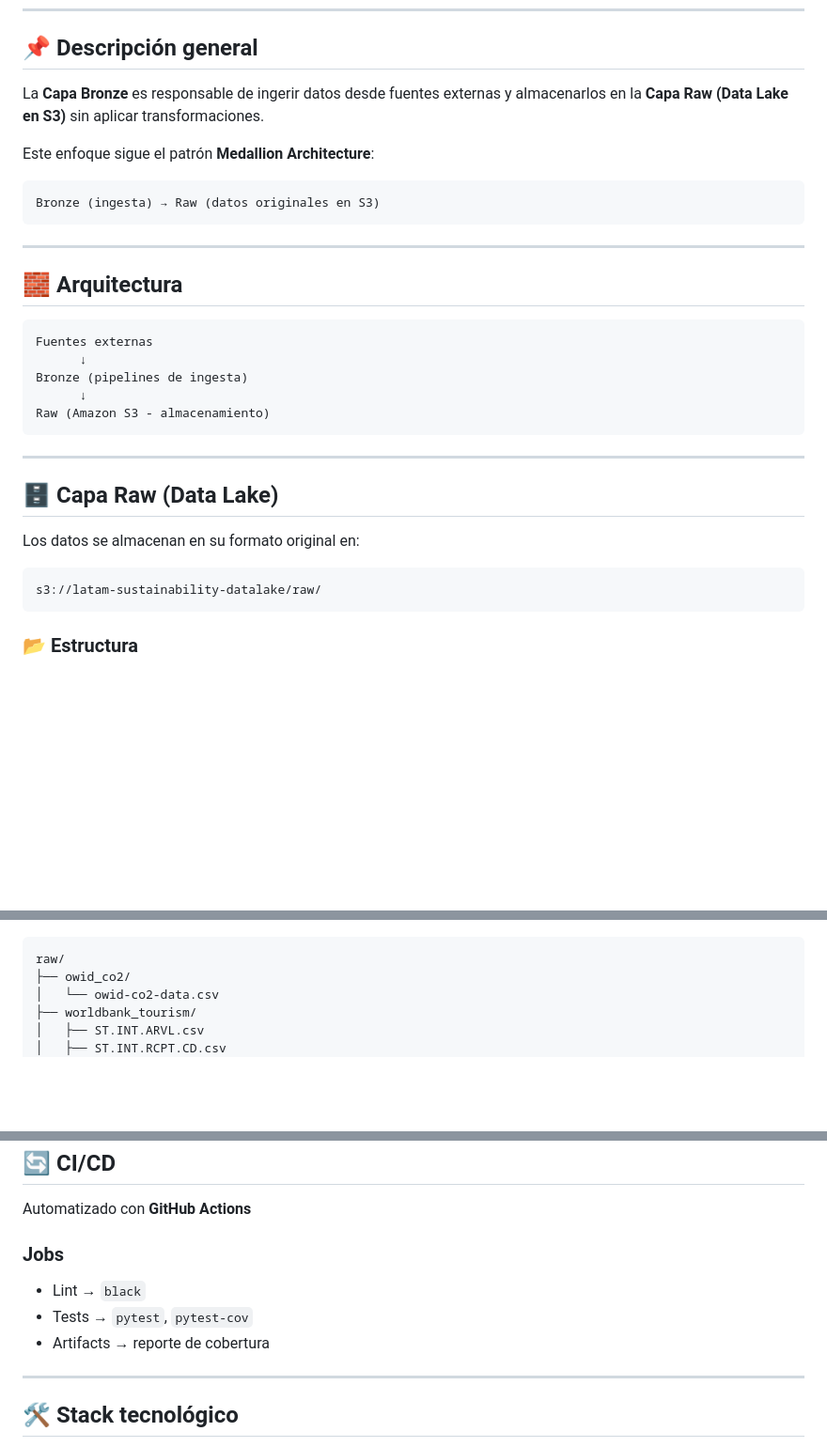
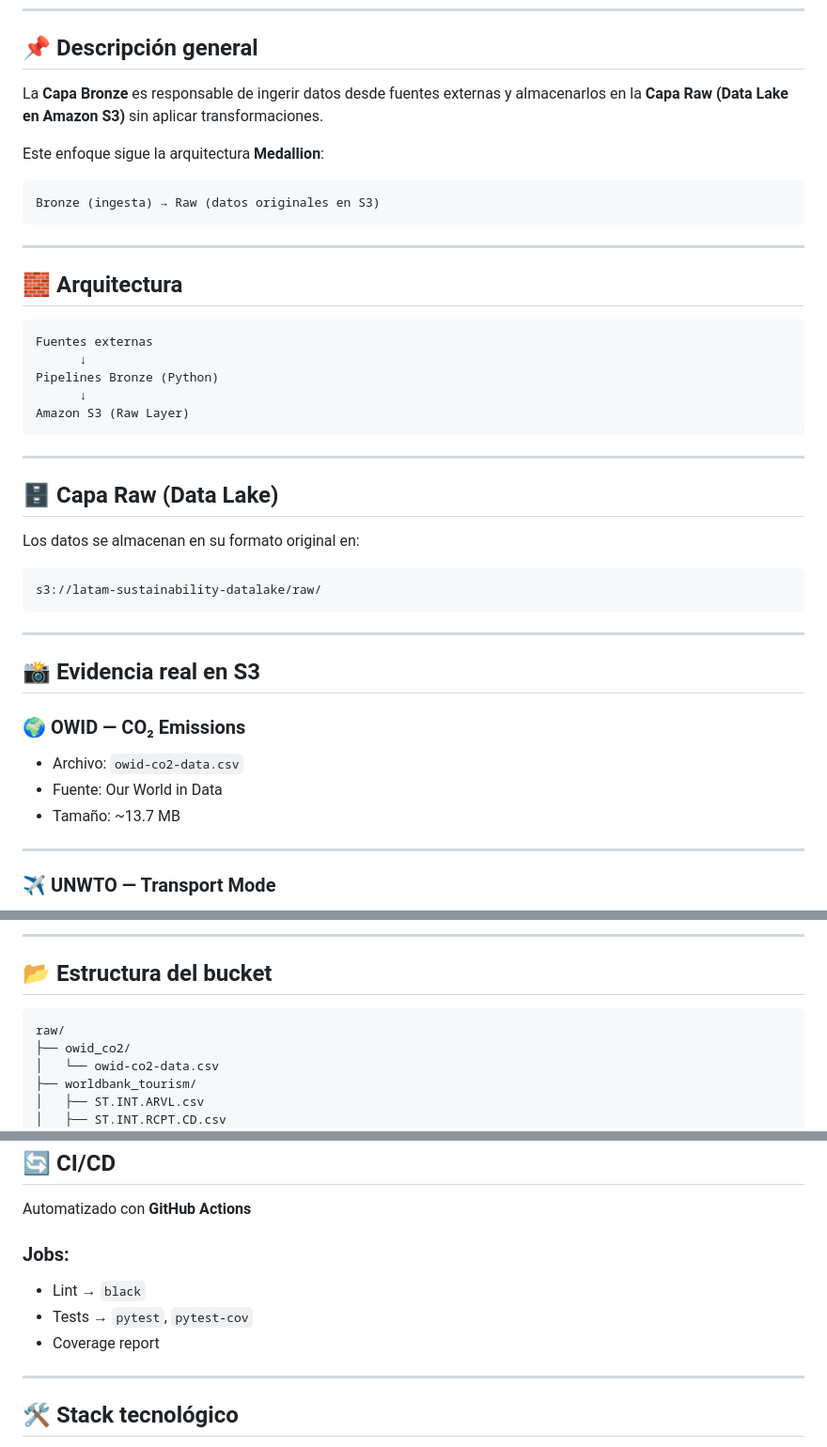
Before and after one commit to adriangoll/Proyecto-Latam-Turismo-Sustentable, a Markdown page: docs/bronze_docs/README.md, 3 parts joined by grey strips. Shown at 94% size. Drawn GitHub-style; blank space fills up the shorter version.

````diff
--- a/docs/bronze_docs/README.md
+++ b/docs/bronze_docs/README.md
@@ -4,9 +4,9 @@
 
 ## 📌 Descripción general
 
-La **Capa Bronze** es responsable de ingerir datos desde fuentes externas y almacenarlos en la **Capa Raw (Data Lake en S3)** sin aplicar transformaciones.
+La **Capa Bronze** es responsable de ingerir datos desde fuentes externas y almacenarlos en la **Capa Raw (Data Lake en Amazon S3)** sin aplicar transformaciones.
 
-Este enfoque sigue el patrón **Medallion Architecture**:
+Este enfoque sigue la arquitectura **Medallion**:
 
 ```text
 Bronze (ingesta) → Raw (datos originales en S3)
@@ -19,9 +19,9 @@ Bronze (ingesta) → Raw (datos originales en S3)
 ```text
 Fuentes externas
       ↓
-Bronze (pipelines de ingesta)
+Pipelines Bronze (Python)
       ↓
-Raw (Amazon S3 - almacenamiento)
+Amazon S3 (Raw Layer)
 ```
 
 ---
@@ -34,4 +34,17 @@ Los datos se almacenan en su formato original en:
 s3://latam-sustainability-datalake/raw/
 ```
 
-### 📂 Estructura
+---
+
+## 📸 Evidencia real en S3
+
+### 🌍 OWID — CO₂ Emissions
+
+* Archivo: `owid-co2-data.csv`
+* Fuente: Our World in Data
+* Tamaño: ~13.7 MB
+
+---
+
+### ✈️ UNWTO — Transport Mode
+
@@ -38,3 +80,6 @@ s3://latam-sustainability-datalake/raw/
+---
+
+## 📂 Estructura del bucket
 
 ```text
 raw/
@@ -171,11 +184,11 @@ Tiempo total: 49.0s
 
 Automatizado con **GitHub Actions**
 
-### Jobs
+### Jobs:
 
 * Lint → `black`
 * Tests → `pytest`, `pytest-cov`
-* Artifacts → reporte de cobertura
+* Coverage report
 
 ---
 
````
Also changed, not shown: other parts of docs/bronze_docs/README.md (+52 -56 lines).
